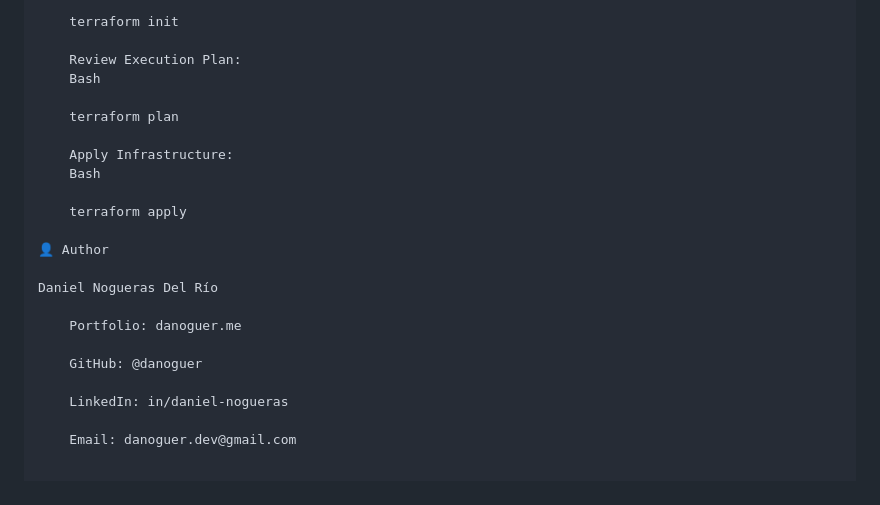
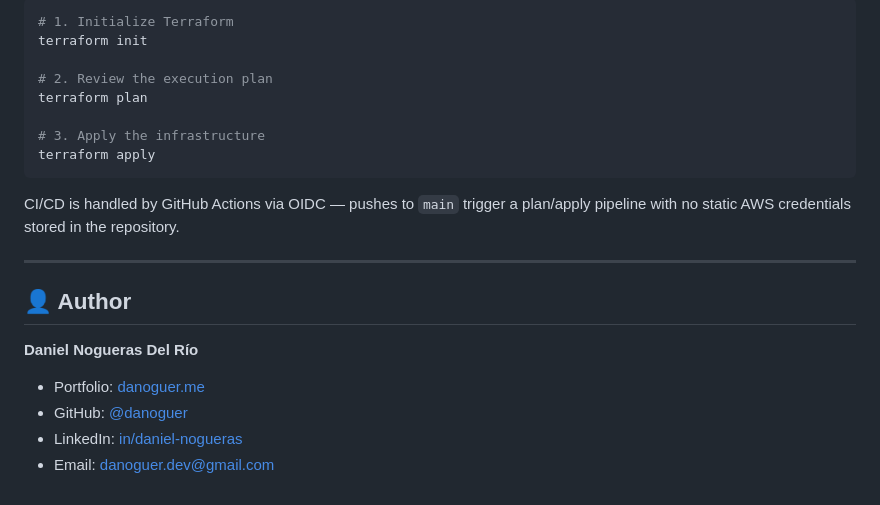
Before and after one commit to danoguer/danoguer.dev, a Markdown page: README.md, the part around one of its changes. GitHub-like rendering.

Commit message:
docs: fixing README.md

````diff
--- a/README.md
+++ b/README.md
@@ -80,24 +85,24 @@ Steps
 
-    terraform init
+```bash
+# 1. Initialize Terraform
+terraform init
 
-    Review Execution Plan:
-    Bash
+# 2. Review the execution plan
+terraform plan
 
-    terraform plan
+# 3. Apply the infrastructure
+terraform apply
+```
 
-    Apply Infrastructure:
-    Bash
+CI/CD is handled by GitHub Actions via OIDC — pushes to `main` trigger a plan/apply pipeline with no static AWS credentials stored in the repository.
 
-    terraform apply
+---
 
-👤 Author
+## 👤 Author
 
-Daniel Nogueras Del Río
+**Daniel Nogueras Del Río**
 
-    Portfolio: danoguer.me
-
-    GitHub: @danoguer
-
-    LinkedIn: in/daniel-nogueras
-
-    Email: danoguer.dev@gmail.com
+- Portfolio: [danoguer.me](https://danoguer.me)
+- GitHub: [@danoguer](https://github.com/danoguer)
+- LinkedIn: [in/daniel-nogueras](https://linkedin.com/in/daniel-nogueras)
+- Email: [danoguer.dev@gmail.com](mailto:danoguer.dev@gmail.com)
````
Also changed, not shown: other parts of README.md (+45 -40 lines).
